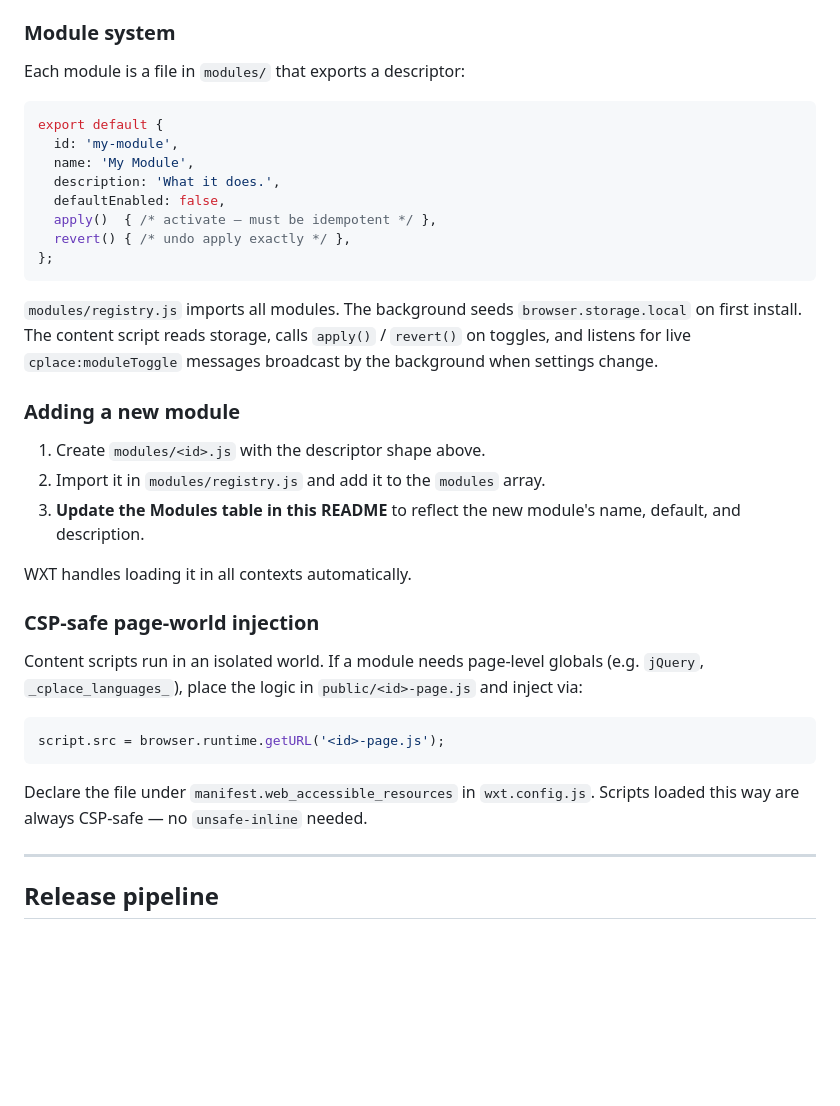
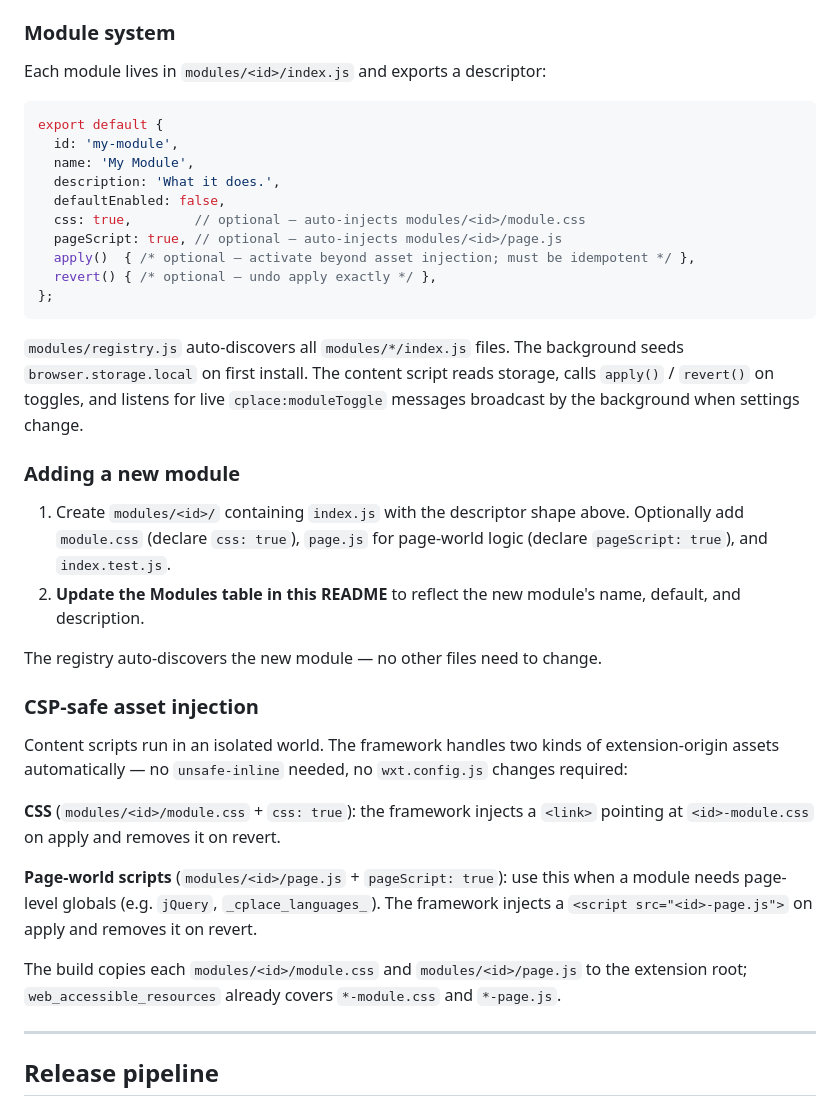
Before and after one commit to bastianrang-cf/cplace-browser-extension, a Markdown page: README.md, the part around the change. GitHub-like rendering; blank space fills up the shorter version.

Commit message:
docs: fix stale architecture descriptions in README (#40)
The Module system, Adding a new module, and CSP-safe page-world
injection sections still described the old flat-file layout and
manual registry imports. Update them to reflect the current
directory-per-module structure, import.meta.glob auto-discovery,
optional apply/revert, css/pageScript descriptor flags, and the
fact that no wxt.config.js changes are needed when adding assets.

https://claude.ai/code/session_01YYSU1eYX59SrQ8MSeNGYxX

Co-authored-by: Claude <noreply@anthropic.com>

````diff
--- a/README.md
+++ b/README.md
@@ -66,7 +66,7 @@ WXT generates `manifest.json` from `wxt.config.js` — do not create one manuall
 
 ### Module system
 
-Each module is a file in `modules/` that exports a descriptor:
+Each module lives in `modules/<id>/index.js` and exports a descriptor:
 
 ```js
 export default {
@@ -74,30 +74,31 @@ export default {
   name: 'My Module',
   description: 'What it does.',
   defaultEnabled: false,
-  apply()  { /* activate — must be idempotent */ },
-  revert() { /* undo apply exactly */ },
+  css: true,        // optional — auto-injects modules/<id>/module.css
+  pageScript: true, // optional — auto-injects modules/<id>/page.js
+  apply()  { /* optional — activate beyond asset injection; must be idempotent */ },
+  revert() { /* optional — undo apply exactly */ },
 };
 ```
 
-`modules/registry.js` imports all modules. The background seeds `browser.storage.local` on first install. The content script reads storage, calls `apply()` / `revert()` on toggles, and listens for live `cplace:moduleToggle` messages broadcast by the background when settings change.
+`modules/registry.js` auto-discovers all `modules/*/index.js` files. The background seeds `browser.storage.local` on first install. The content script reads storage, calls `apply()` / `revert()` on toggles, and listens for live `cplace:moduleToggle` messages broadcast by the background when settings change.
 
 ### Adding a new module
 
-1. Create `modules/<id>.js` with the descriptor shape above.
-2. Import it in `modules/registry.js` and add it to the `modules` array.
-3. **Update the Modules table in this README** to reflect the new module's name, default, and description.
+1. Create `modules/<id>/` containing `index.js` with the descriptor shape above. Optionally add `module.css` (declare `css: true`), `page.js` for page-world logic (declare `pageScript: true`), and `index.test.js`.
+2. **Update the Modules table in this README** to reflect the new module's name, default, and description.
 
-WXT handles loading it in all contexts automatically.
+The registry auto-discovers the new module — no other files need to change.
 
-### CSP-safe page-world injection
+### CSP-safe asset injection
 
-Content scripts run in an isolated world. If a module needs page-level globals (e.g. `jQuery`, `_cplace_languages_`), place the logic in `public/<id>-page.js` and inject via:
+Content scripts run in an isolated world. The framework handles two kinds of extension-origin assets automatically — no `unsafe-inline` needed, no `wxt.config.js` changes required:
 
-```js
-script.src = browser.runtime.getURL('<id>-page.js');
-```
+**CSS** (`modules/<id>/module.css` + `css: true`): the framework injects a `<link>` pointing at `<id>-module.css` on apply and removes it on revert.
 
-Declare the file under `manifest.web_accessible_resources` in `wxt.config.js`. Scripts loaded this way are always CSP-safe — no `unsafe-inline` needed.
+**Page-world scripts** (`modules/<id>/page.js` + `pageScript: true`): use this when a module needs page-level globals (e.g. `jQuery`, `_cplace_languages_`). The framework injects a `<script src="<id>-page.js">` on apply and removes it on revert.
+
+The build copies each `modules/<id>/module.css` and `modules/<id>/page.js` to the extension root; `web_accessible_resources` already covers `*-module.css` and `*-page.js`.
 
 ---
 
````
